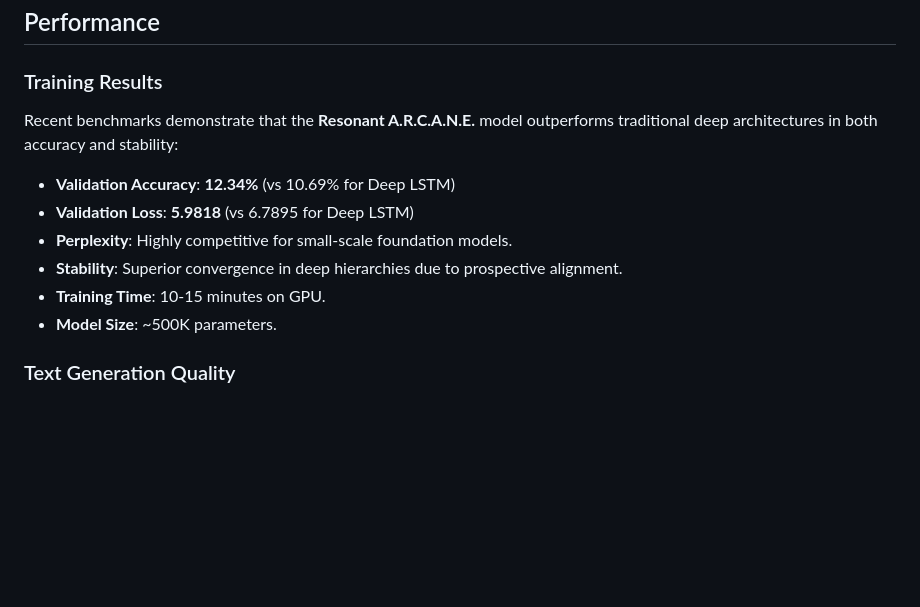
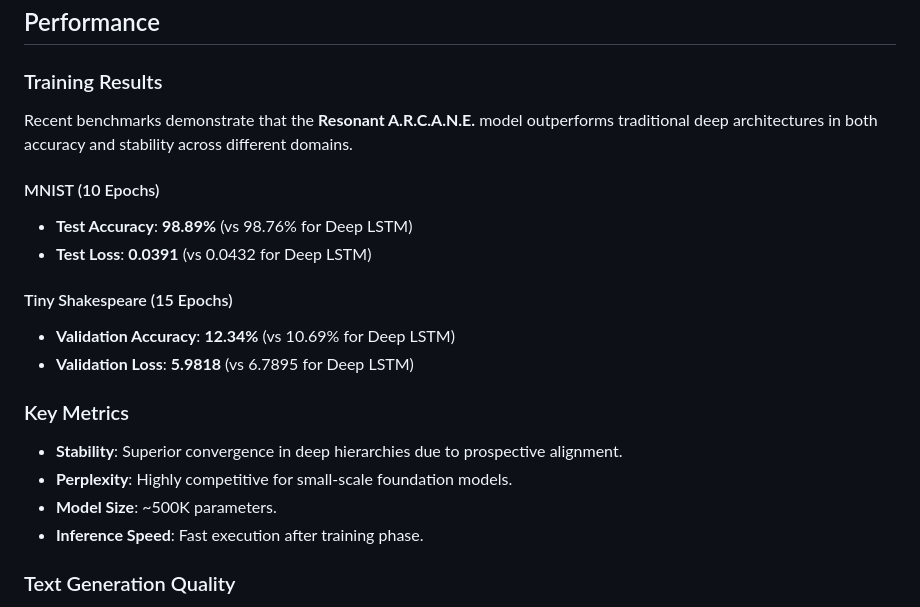
Before and after one commit to gpbacay/gpbacay_arcane, a Markdown page: README.md, the part around the change. GitHub-like rendering; blank space fills up the shorter version.

```diff
--- a/README.md
+++ b/README.md
@@ -289,14 +289,21 @@ Input (16 tokens)
 ## Performance
 
 ### Training Results
-Recent benchmarks demonstrate that the **Resonant A.R.C.A.N.E.** model outperforms traditional deep architectures in both accuracy and stability:
+Recent benchmarks demonstrate that the **Resonant A.R.C.A.N.E.** model outperforms traditional deep architectures in both accuracy and stability across different domains.
 
+#### MNIST (10 Epochs)
+- **Test Accuracy**: **98.89%** (vs 98.76% for Deep LSTM)
+- **Test Loss**: **0.0391** (vs 0.0432 for Deep LSTM)
+
+#### Tiny Shakespeare (15 Epochs)
 - **Validation Accuracy**: **12.34%** (vs 10.69% for Deep LSTM)
 - **Validation Loss**: **5.9818** (vs 6.7895 for Deep LSTM)
+
+### Key Metrics
+- **Stability**: Superior convergence in deep hierarchies due to prospective alignment.
 - **Perplexity**: Highly competitive for small-scale foundation models.
-- **Stability**: Superior convergence in deep hierarchies due to prospective alignment.
-- **Training Time**: 10-15 minutes on GPU.
 - **Model Size**: ~500K parameters.
+- **Inference Speed**: Fast execution after training phase.
 
 ### Text Generation Quality
 - **Conservative (T=0.6)**: Coherent, safe outputs
```
Also changed, not shown: docs/NEURAL_RESONANCE.md (+18 -4 lines).
